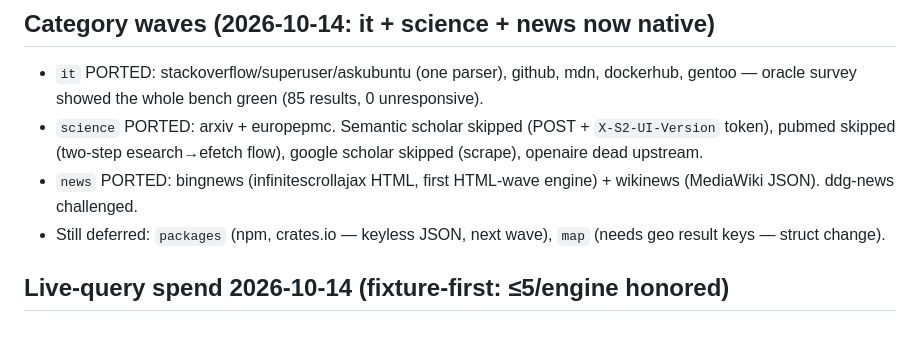
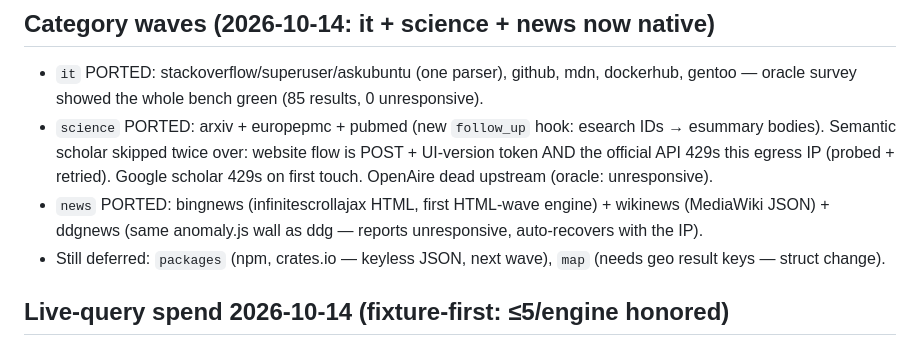
Before and after one commit to ayayushsharma/native-searxng, a Markdown page: agentic/SKIP-LOG.md, the part around the change. Rendered like a GitHub page.

Commit message:
docs: s2/scholar 429 verdicts, ddgnews ported-challenged

```diff
--- a/agentic/SKIP-LOG.md
+++ b/agentic/SKIP-LOG.md
@@ -54,12 +54,15 @@ pypi (HTML scrape), gmx/fireball/chatnoir/dogpile (if flows ever simplified).
 - `it` PORTED: stackoverflow/superuser/askubuntu (one parser),
   github, mdn, dockerhub, gentoo — oracle survey showed the whole
   bench green (85 results, 0 unresponsive).
-- `science` PORTED: arxiv + europepmc. Semantic scholar skipped
-  (POST + `X-S2-UI-Version` token), pubmed skipped (two-step
-  esearch→efetch flow), google scholar skipped (scrape), openaire
-  dead upstream.
+- `science` PORTED: arxiv + europepmc + pubmed (new `follow_up`
+  hook: esearch IDs → esummary bodies). Semantic scholar skipped
+  twice over: website flow is POST + UI-version token AND the
+  official API 429s this egress IP (probed + retried). Google
+  scholar 429s on first touch. OpenAire dead upstream (oracle:
+  unresponsive).
 - `news` PORTED: bingnews (infinitescrollajax HTML, first HTML-wave
-  engine) + wikinews (MediaWiki JSON). ddg-news challenged.
+  engine) + wikinews (MediaWiki JSON) + ddgnews (same anomaly.js
+  wall as ddg — reports unresponsive, auto-recovers with the IP).
 - Still deferred: `packages` (npm, crates.io — keyless JSON, next
   wave), `map` (needs geo result keys — struct change).
 
```
